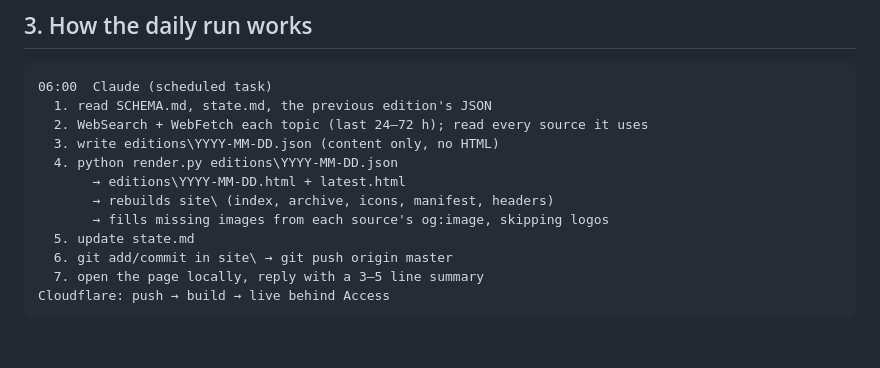
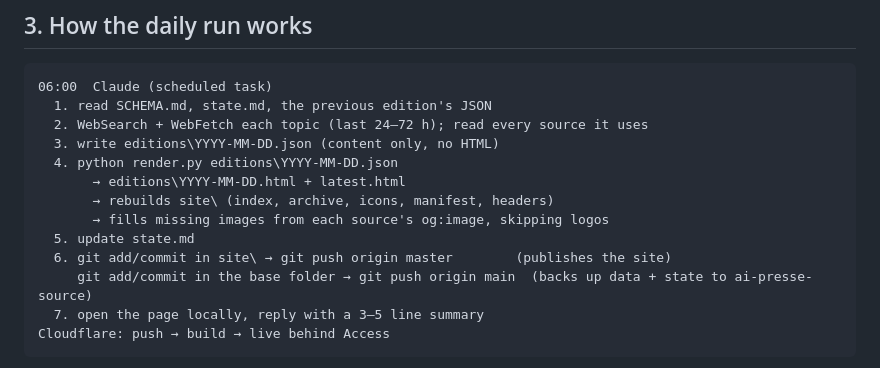
Before and after one commit to alexis-chapleau/ai-presse-source, a Markdown page: PROJECT_BRIEF.md, the part around the change. Rendered like a GitHub page; blank space fills up the shorter version.

````diff
--- a/PROJECT_BRIEF.md
+++ b/PROJECT_BRIEF.md
@@ -46,7 +46,8 @@ A complete summary of the project as of **October 22, 2026**, written so a new C
        → rebuilds site\ (index, archive, icons, manifest, headers)
        → fills missing images from each source's og:image, skipping logos
   5. update state.md
-  6. git add/commit in site\ → git push origin master
+  6. git add/commit in site\ → git push origin master        (publishes the site)
+     git add/commit in the base folder → git push origin main  (backs up data + state to ai-presse-source)
   7. open the page locally, reply with a 3–5 line summary
 Cloudflare: push → build → live behind Access
 ```
````
Also changed, not shown: task/daily-ai-newsletter.SKILL.md (+7 -4 lines).
